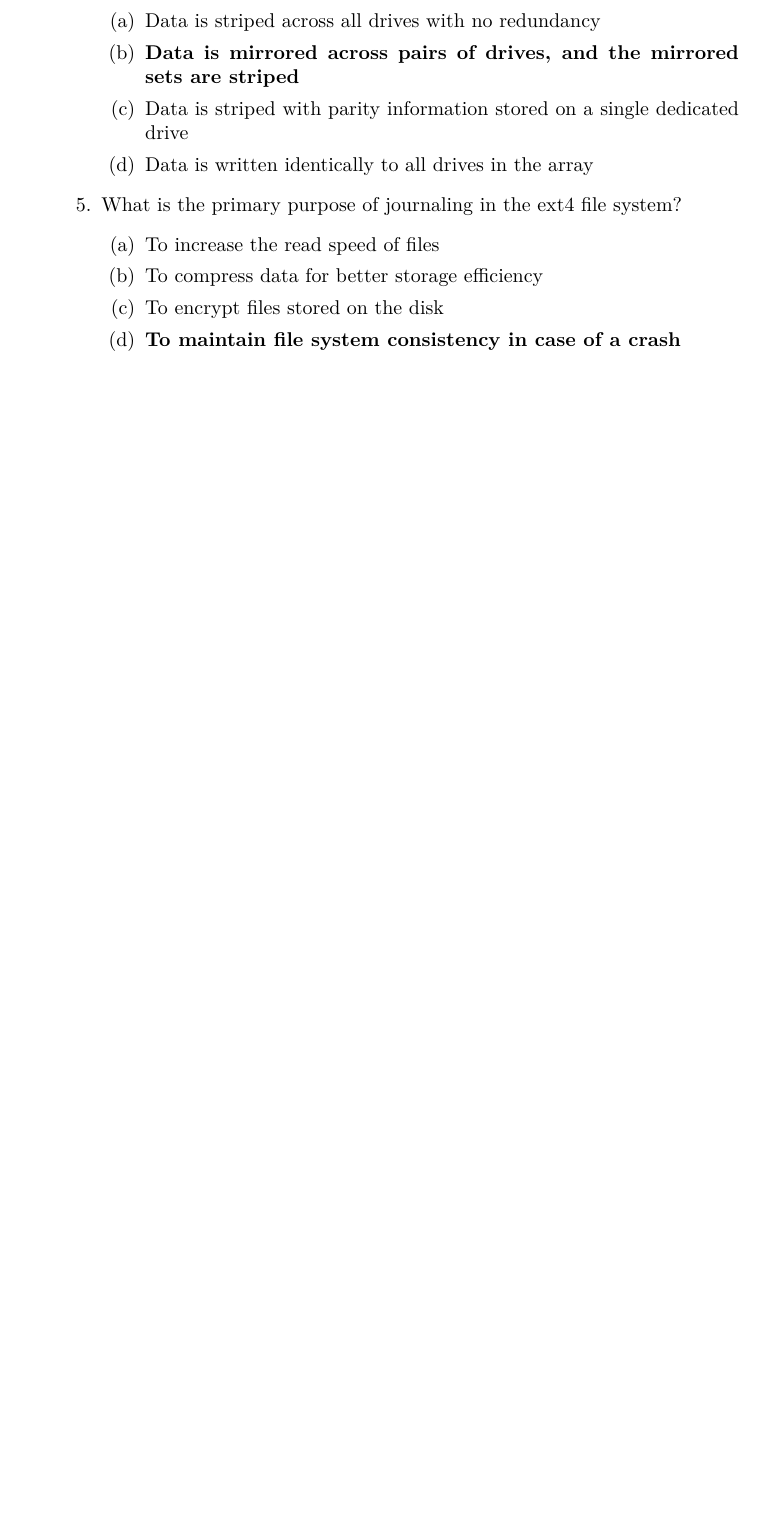
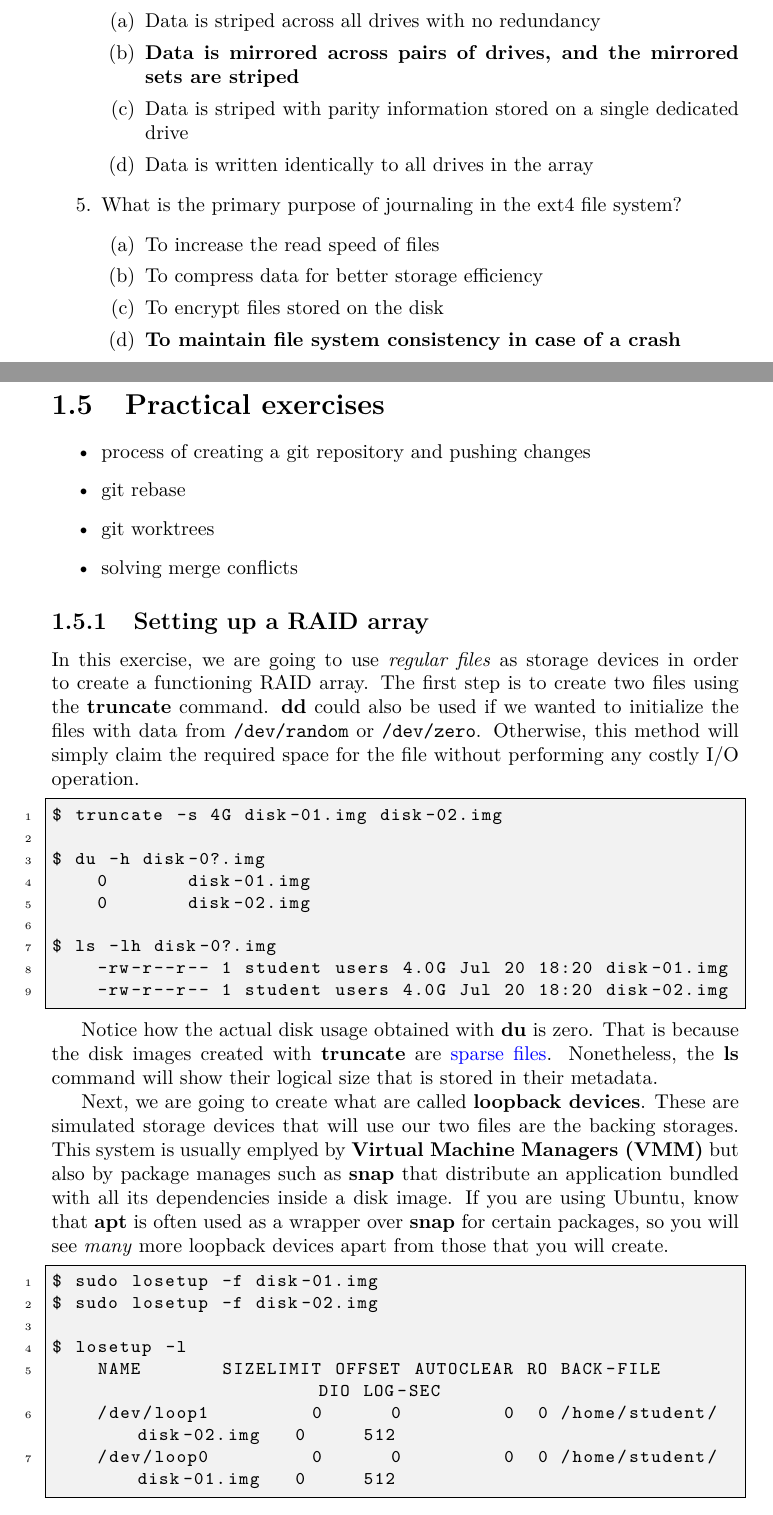
Before and after one commit to RaduMantu/technological-foundations, a LaTeX book (book.tex, which reads chapters/05-data-versioning/05-lab.tex): part of page 12 of 46 before the commit and two parts of pages 12 and 13 of 49 after it, the two joined at a grey line, cut so that both start at the same text, the shorter picture padded with empty space. Compiled offline with pdfLaTeX.

Commit message:
Added ideas for lab 05 and one demo exercise with mdadm

```diff
--- /dev/null
+++ b/chapters/05-data-versioning/05-lab.tex
@@ -0,0 +1,56 @@
+\newpage
+
+\section{Practical exercises}
+
+\begin{itemize}
+    \item process of creating a git repository and pushing changes
+    \item git rebase
+    \item git worktrees
+    \item solving merge conflicts
+\end{itemize}
+
+\subsection{Setting up a RAID array}
+
+In this exercise, we are going to use \textit{regular files} as storage devices
+in order to create a functioning RAID array. The first step is to create two
+files using the \textbf{truncate} command. \textbf{dd} could also be used if we
+wanted to initialize the files with data from \texttt{/dev/random} or
+\texttt{/dev/zero}. Otherwise, this method will simply claim the required space
+for the file without performing any costly I/O operation.
+
+\begin{lstlisting}[style=bashstyle]
+$ truncate -s 4G disk-01.img disk-02.img
+
+$ du -h disk-0?.img
+    0       disk-01.img
+    0       disk-02.img
+
+$ ls -lh disk-0?.img
+    -rw-r--r-- 1 student users 4.0G Jul 20 18:20 disk-01.img
+    -rw-r--r-- 1 student users 4.0G Jul 20 18:20 disk-02.img
+\end{lstlisting}
+
+Notice how the actual disk usage obtained with \textbf{du} is zero. That is
+because the disk images created with \textbf{truncate} are
+\href{https://wiki.archlinux.org/title/Sparse_file}{sparse files}. Nonetheless,
+the \textbf{ls} command will show their logical size that is stored in their
+metadata.
+
+Next, we are going to create what are called \textbf{loopback devices}. These
+are simulated storage devices that will use our two files are the backing
+storages. This system is usually emplyed by \textbf{Virtual Machine Managers
+(VMM)} but also by package manages such as \textbf{snap} that distribute an
+application bundled with all its dependencies inside a disk image. If you are
+using Ubuntu, know that \textbf{apt} is often used as a wrapper over
+\textbf{snap} for certain packages, so you will see \textit{many} more loopback
+devices apart from those that you will create.
+
+\begin{lstlisting}[style=bashstyle]
+$ sudo losetup -f disk-01.img
+$ sudo losetup -f disk-02.img
+
+$ losetup -l
+    NAME       SIZELIMIT OFFSET AUTOCLEAR RO BACK-FILE                 DIO LOG-SEC
+    /dev/loop1         0      0         0  0 /home/student/disk-02.img   0     512
+    /dev/loop0         0      0         0  0 /home/student/disk-01.img   0     512
+\end{lstlisting}
```
Also changed, not shown: chapters/05-data-versioning/main.tex (+1 -0 lines), chapters/05-data-versioning/05-lab.tex (77 more changed lines).
